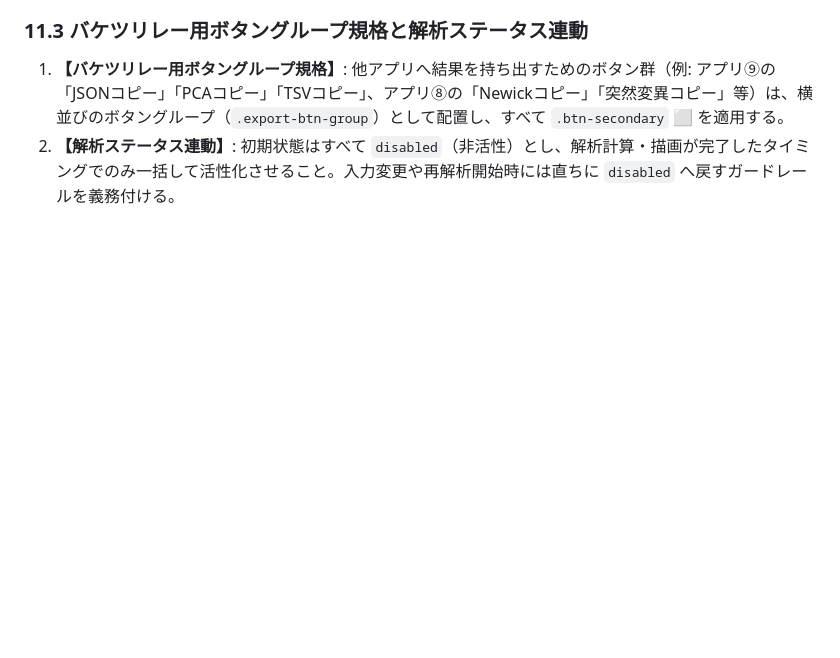
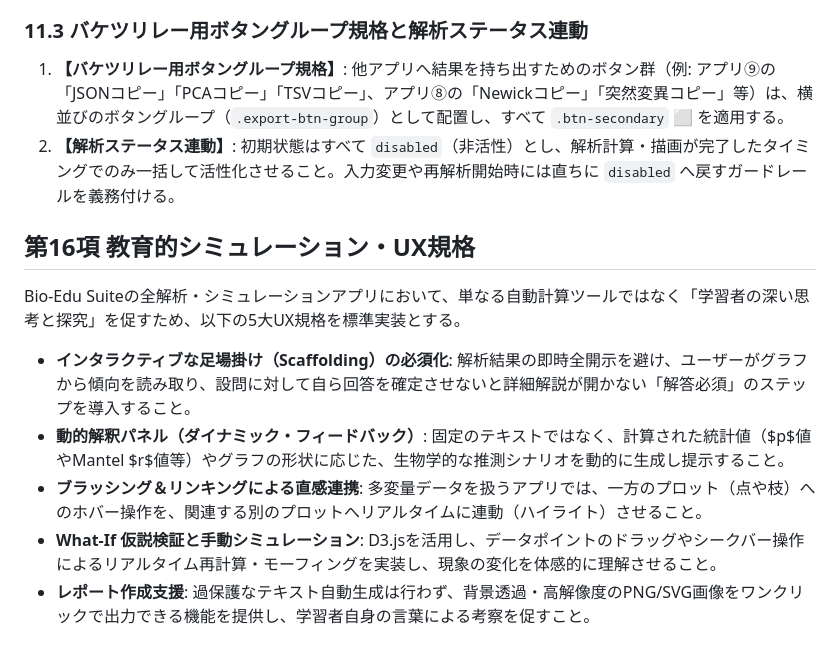
Before and after one commit to KatsumasaSHIBATA/Bio-Edu-Suite, a Markdown page: docs/guideline.md, the part around the change. Drawn GitHub-style; blank space fills up the shorter version.

Commit message:
feat: 教育的シミュレーション・UX規格を追加し、学習者の探究を促進するための5大規格を標準実装

```diff
--- a/docs/guideline.md
+++ b/docs/guideline.md
@@ -1771,3 +1771,13 @@ Bio-Edu SuiteにおけるPhase 4〜Phase 6の正式なアプリ連番体系、
 ### 11.3 バケツリレー用ボタングループ規格と解析ステータス連動
 1. **【バケツリレー用ボタングループ規格】**: 他アプリへ結果を持ち出すためのボタン群（例: アプリ⑨の「JSONコピー」「PCAコピー」「TSVコピー」、アプリ⑧の「Newickコピー」「突然変異コピー」等）は、横並びのボタングループ（`.export-btn-group`）として配置し、すべて `.btn-secondary` ⬜ を適用する。
 2. **【解析ステータス連動】**: 初期状態はすべて `disabled`（非活性）とし、解析計算・描画が完了したタイミングでのみ一括して活性化させること。入力変更や再解析開始時には直ちに `disabled` へ戻すガードレールを義務付ける。
+
+## 第16項 教育的シミュレーション・UX規格
+
+Bio-Edu Suiteの全解析・シミュレーションアプリにおいて、単なる自動計算ツールではなく「学習者の深い思考と探究」を促すため、以下の5大UX規格を標準実装とする。
+
+- **インタラクティブな足場掛け（Scaffolding）の必須化**: 解析結果の即時全開示を避け、ユーザーがグラフから傾向を読み取り、設問に対して自ら回答を確定させないと詳細解説が開かない「解答必須」のステップを導入すること。
+- **動的解釈パネル（ダイナミック・フィードバック）**: 固定のテキストではなく、計算された統計値（$p$値やMantel $r$値等）やグラフの形状に応じた、生物学的な推測シナリオを動的に生成し提示すること。
+- **ブラッシング＆リンキングによる直感連携**: 多変量データを扱うアプリでは、一方のプロット（点や枝）へのホバー操作を、関連する別のプロットへリアルタイムに連動（ハイライト）させること。
+- **What-If 仮説検証と手動シミュレーション**: D3.jsを活用し、データポイントのドラッグやシークバー操作によるリアルタイム再計算・モーフィングを実装し、現象の変化を体感的に理解させること。
+- **レポート作成支援**: 過保護なテキスト自動生成は行わず、背景透過・高解像度のPNG/SVG画像をワンクリックで出力できる機能を提供し、学習者自身の言葉による考察を促すこと。
```
